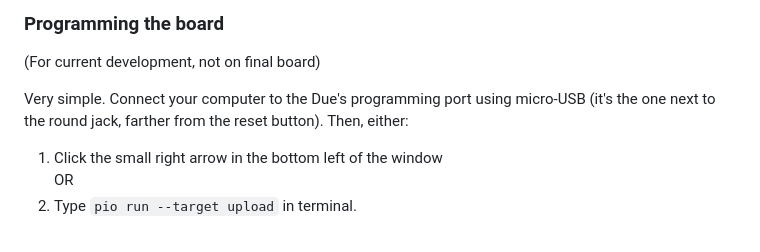
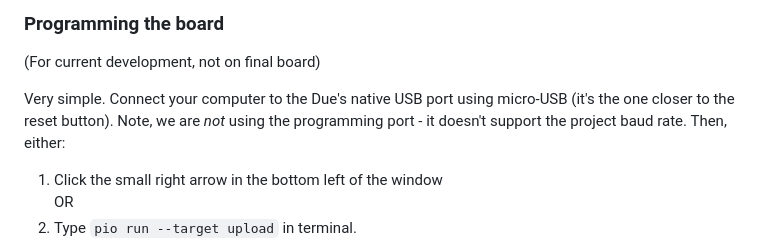
Before and after one commit to 317Lab/shield_code-6.0, a Markdown page: README.md, the part around the change. Rendered like a GitHub page.

```diff
--- a/README.md
+++ b/README.md
@@ -29,7 +29,7 @@ Once you have PIO installed, whenever you open the project in vscode it should a
 ### Programming the board
 (For current development, not on final board)
 
-Very simple. Connect your computer to the Due's programming port using micro-USB (it's the one next to the round jack, farther from the reset button). Then, either:
+Very simple. Connect your computer to the Due's native USB port using micro-USB (it's the one closer to the reset button). Note, we are *not* using the programming port - it doesn't support the project baud rate. Then, either:
 1. Click the small right arrow in the bottom left of the window
 OR
 2. Type `pio run --target upload` in terminal.
```
